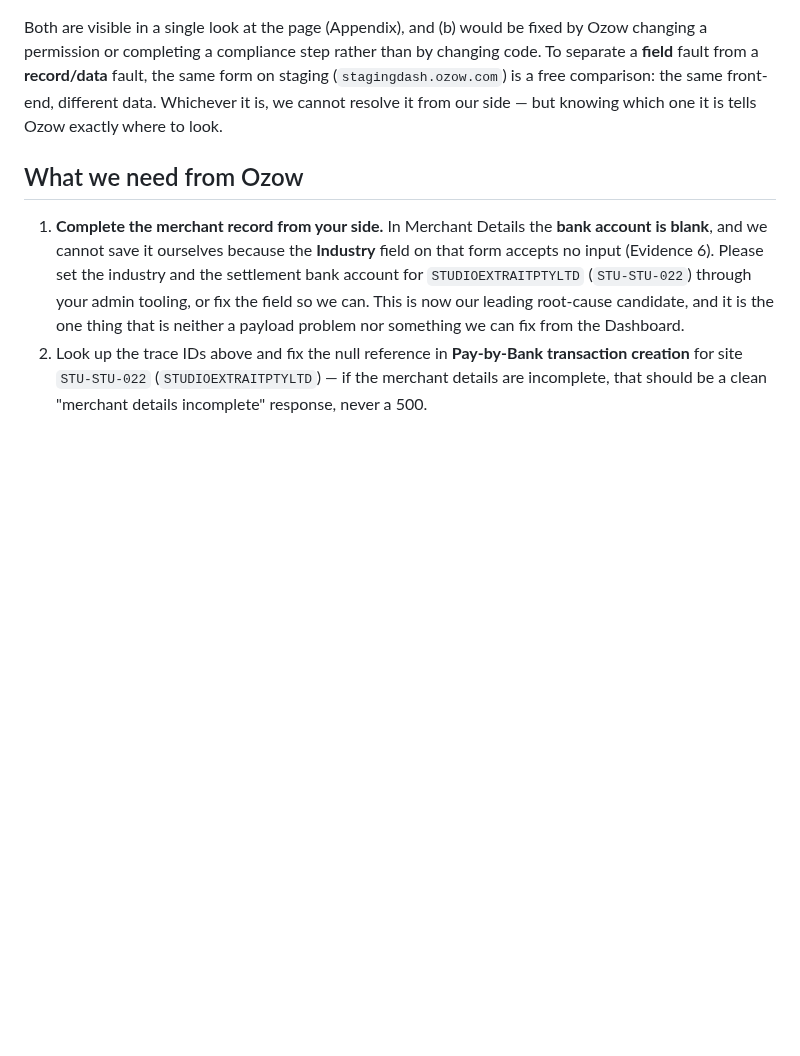
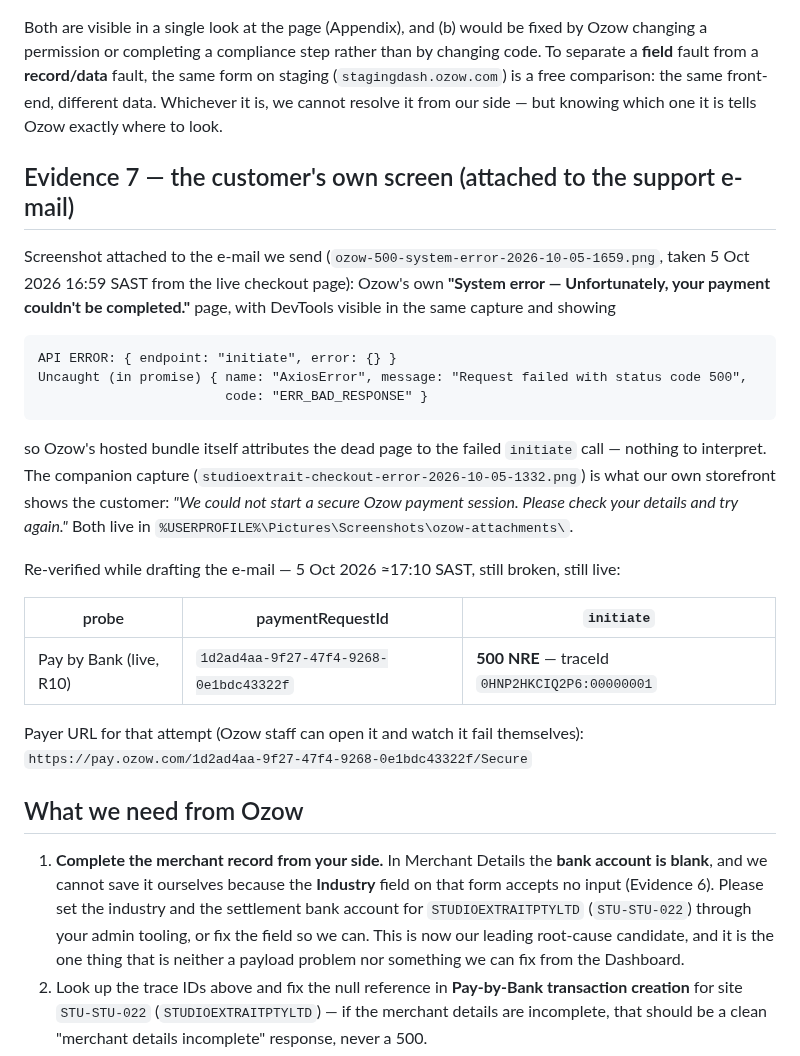
Before and after one commit to SupramXD/Minara5-website-HTML, a Markdown page: tools/OZOW-SUPPORT-REPORT.md, the part around the change. GitHub-like rendering; blank space fills up the shorter version.

```diff
--- a/tools/OZOW-SUPPORT-REPORT.md
+++ b/tools/OZOW-SUPPORT-REPORT.md
@@ -237,6 +237,30 @@ from a **record/data** fault, the same form on staging (`stagingdash.ozow.com`)
 the same front-end, different data. Whichever it is, we cannot resolve it from our side — but knowing
 which one it is tells Ozow exactly where to look.
 
+## Evidence 7 — the customer's own screen (attached to the support e-mail)
+
+Screenshot attached to the e-mail we send (`ozow-500-system-error-2026-10-05-1659.png`, taken 5 Oct 2026
+16:59 SAST from the live checkout page): Ozow's own **"System error — Unfortunately, your payment
+couldn't be completed."** page, with DevTools visible in the same capture and showing
+
+    API ERROR: { endpoint: "initiate", error: {} }
+    Uncaught (in promise) { name: "AxiosError", message: "Request failed with status code 500",
+                            code: "ERR_BAD_RESPONSE" }
+
+so Ozow's hosted bundle itself attributes the dead page to the failed `initiate` call — nothing to
+interpret. The companion capture (`studioextrait-checkout-error-2026-10-05-1332.png`) is what our own
+storefront shows the customer: *"We could not start a secure Ozow payment session. Please check your
+details and try again."* Both live in `%USERPROFILE%\Pictures\Screenshots\ozow-attachments\`.
+
+Re-verified while drafting the e-mail — 5 Oct 2026 ≈17:10 SAST, still broken, still live:
+
+| probe | paymentRequestId | `initiate` |
+|---|---|---|
+| Pay by Bank (live, R10) | `1d2ad4aa-9f27-47f4-9268-0e1bdc43322f` | **500 NRE** — traceId `0HNP2HKCIQ2P6:00000001` |
+
+Payer URL for that attempt (Ozow staff can open it and watch it fail themselves):
+`https://pay.ozow.com/1d2ad4aa-9f27-47f4-9268-0e1bdc43322f/Secure`
+
 ## What we need from Ozow
 
 1. **Complete the merchant record from your side.** In Merchant Details the **bank account is blank**,
```
Also changed, not shown: MEMORY.md (+2 -0 lines), tools/OZOW-EMAIL-DRAFT.md (added, +72 -0 lines).
